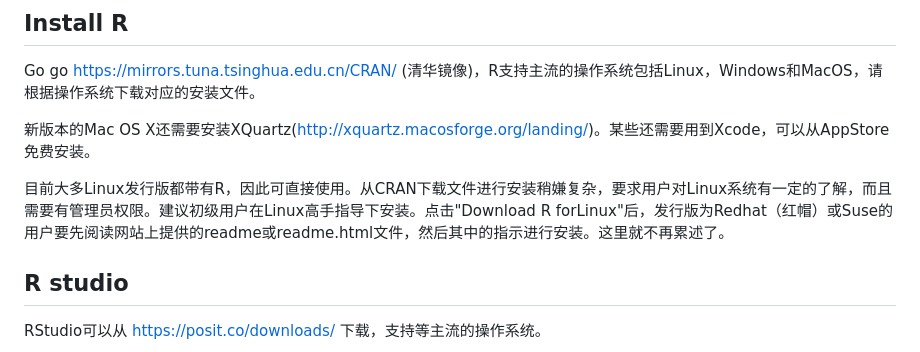
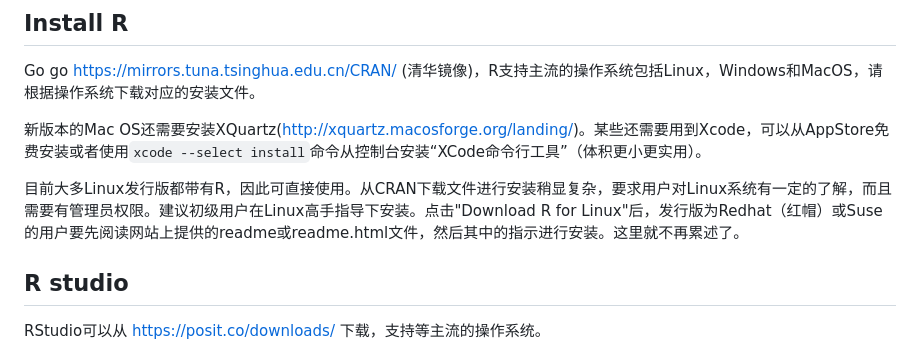
Before and after one commit to Lucas04-nhr/Review-of-R, a Markdown page: markdown/REVIEW_01_CN.md, the part around the change. Rendered like a GitHub page.

```diff
--- a/markdown/REVIEW_01_CN.md
+++ b/markdown/REVIEW_01_CN.md
@@ -25,10 +25,9 @@ This section has ~~nothing~~ something to explain :)
 Go go <https://mirrors.tuna.tsinghua.edu.cn/CRAN/>
 (清华镜像)，R支持主流的操作系统包括Linux，Windows和MacOS，请根据操作系统下载对应的安装文件。
 
-新版本的Mac OS
-X还需要安装XQuartz(<http://xquartz.macosforge.org/landing/>)。某些还需要用到Xcode，可以从AppStore免费安装。
+新版本的Mac OS还需要安装XQuartz(<http://xquartz.macosforge.org/landing/>)。某些还需要用到Xcode，可以从AppStore免费安装或者使用`xcode --select install`命令从控制台安装“XCode命令行工具”（体积更小更实用）。
 
-目前大多Linux发行版都带有R，因此可直接使用。从CRAN下载文件进行安装稍嫌复杂，要求用户对Linux系统有一定的了解，而且需要有管理员权限。建议初级用户在Linux高手指导下安装。点击"Download R forLinux"后，发行版为Redhat（红帽）或Suse的用户要先阅读网站上提供的readme或readme.html文件，然后其中的指示进行安装。这里就不再累述了。
+目前大多Linux发行版都带有R，因此可直接使用。从CRAN下载文件进行安装稍显复杂，要求用户对Linux系统有一定的了解，而且需要有管理员权限。建议初级用户在Linux高手指导下安装。点击"Download R for Linux"后，发行版为Redhat（红帽）或Suse的用户要先阅读网站上提供的readme或readme.html文件，然后其中的指示进行安装。这里就不再累述了。
 
 ## R studio
 
```
